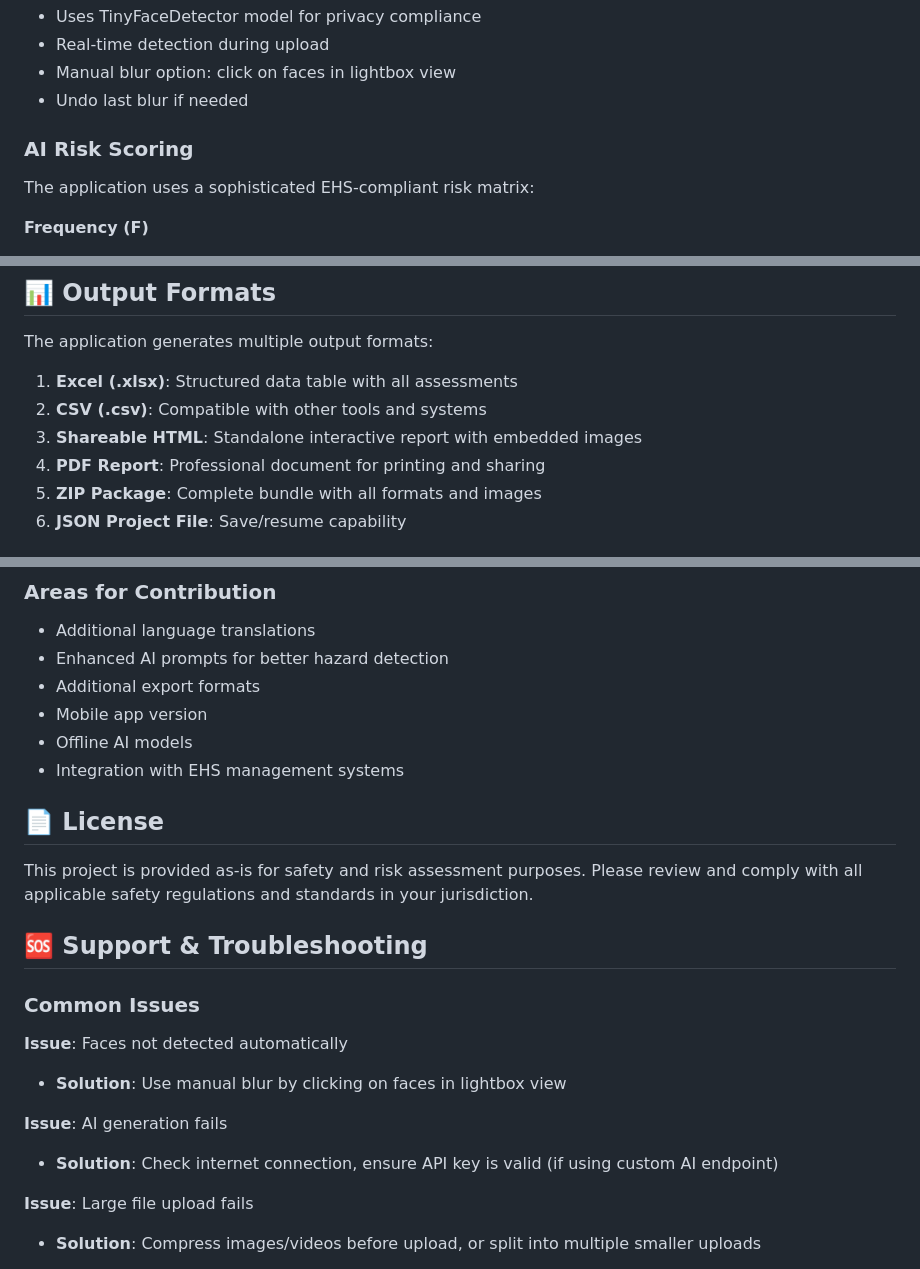
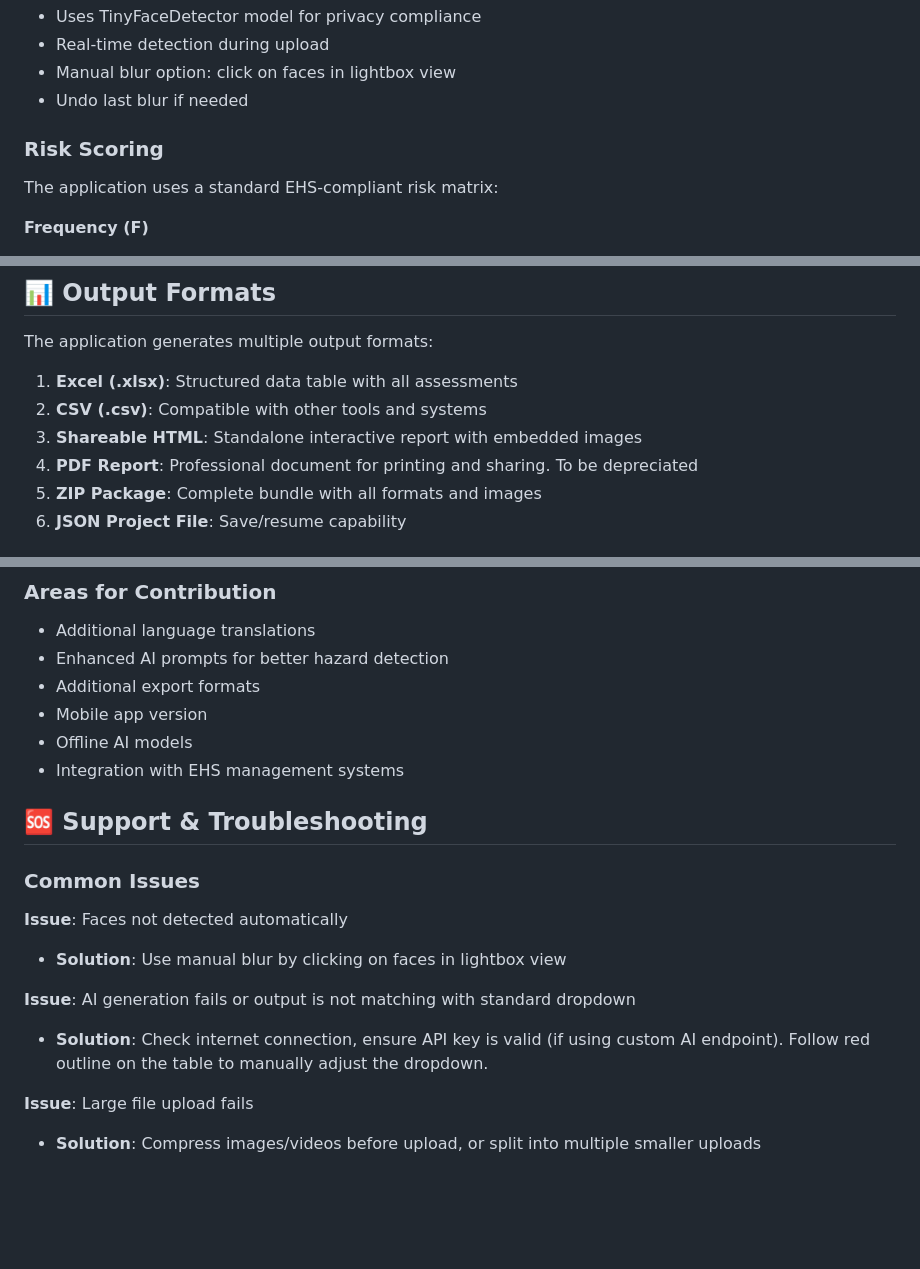
Before and after one commit to Dilupillai/Risk_Assessment_Buddy, a Markdown page: README.md, 3 parts joined by grey strips. Drawn GitHub-style; blank space fills up the shorter version.

Commit message:
Revise risk scoring and support documentation
Updated sections on risk scoring and PDF report details, refined support troubleshooting information, and added project credit.

```diff
--- a/README.md
+++ b/README.md
@@ -180,8 +180,8 @@ Follow the link: https://dilupillai.github.io/Risk_Assessment_Buddy/
 - Manual blur option: click on faces in lightbox view
 - Undo last blur if needed
 
-### AI Risk Scoring
-The application uses a sophisticated EHS-compliant risk matrix:
+### Risk Scoring
+The application uses a standard EHS-compliant risk matrix:
 
 **Frequency (F)**
 - 1.0: Rarely
@@ -279,7 +279,7 @@ The application generates multiple output formats:
 1. **Excel (.xlsx)**: Structured data table with all assessments
 2. **CSV (.csv)**: Compatible with other tools and systems
 3. **Shareable HTML**: Standalone interactive report with embedded images
-4. **PDF Report**: Professional document for printing and sharing
+4. **PDF Report**: Professional document for printing and sharing. To be depreciated
 5. **ZIP Package**: Complete bundle with all formats and images
 6. **JSON Project File**: Save/resume capability
 
@@ -295,9 +295,6 @@ This is an open-source project. Contributions are welcome!
 - Offline AI models
 - Integration with EHS management systems
 
-## 📄 License
-
-This project is provided as-is for safety and risk assessment purposes. Please review and comply with all applicable safety regulations and standards in your jurisdiction.
 
 ## 🆘 Support & Troubleshooting
 
@@ -306,8 +303,8 @@ This project is provided as-is for safety and risk assessment purposes. Please r
 **Issue**: Faces not detected automatically
 - **Solution**: Use manual blur by clicking on faces in lightbox view
 
-**Issue**: AI generation fails
-- **Solution**: Check internet connection, ensure API key is valid (if using custom AI endpoint)
+**Issue**: AI generation fails or output is not matching with standard dropdown
+- **Solution**: Check internet connection, ensure API key is valid (if using custom AI endpoint). Follow red outline on the table to manually adjust the dropdown.
 
 **Issue**: Large file upload fails
 - **Solution**: Compress images/videos before upload, or split into multiple smaller uploads
```
Also changed, not shown: other parts of README.md (+1 -1 lines).
